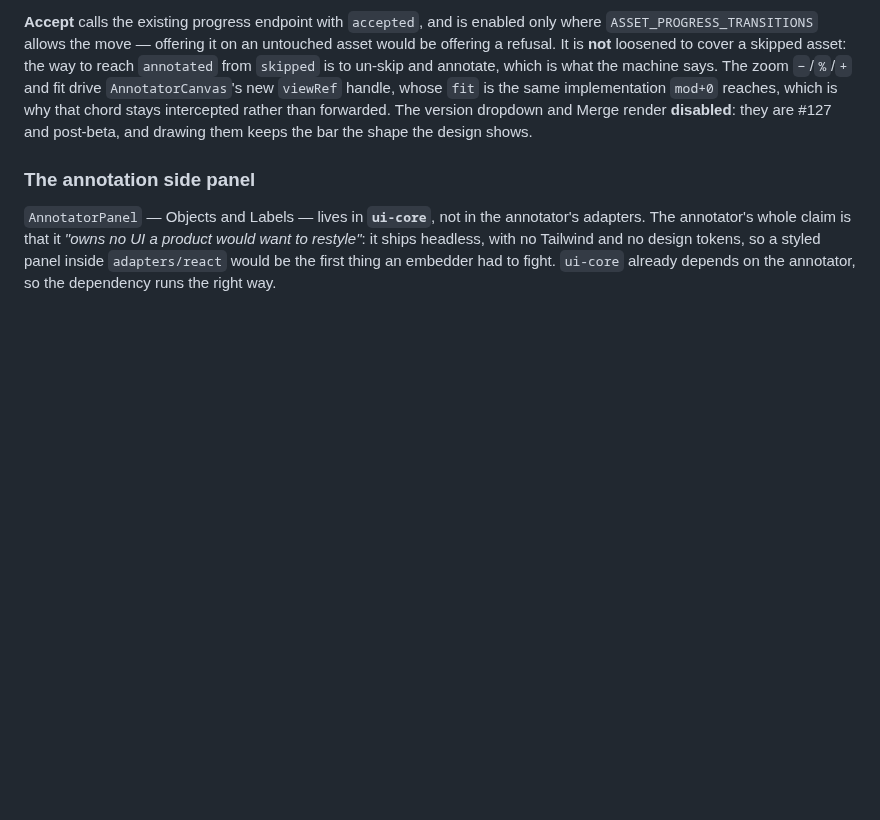
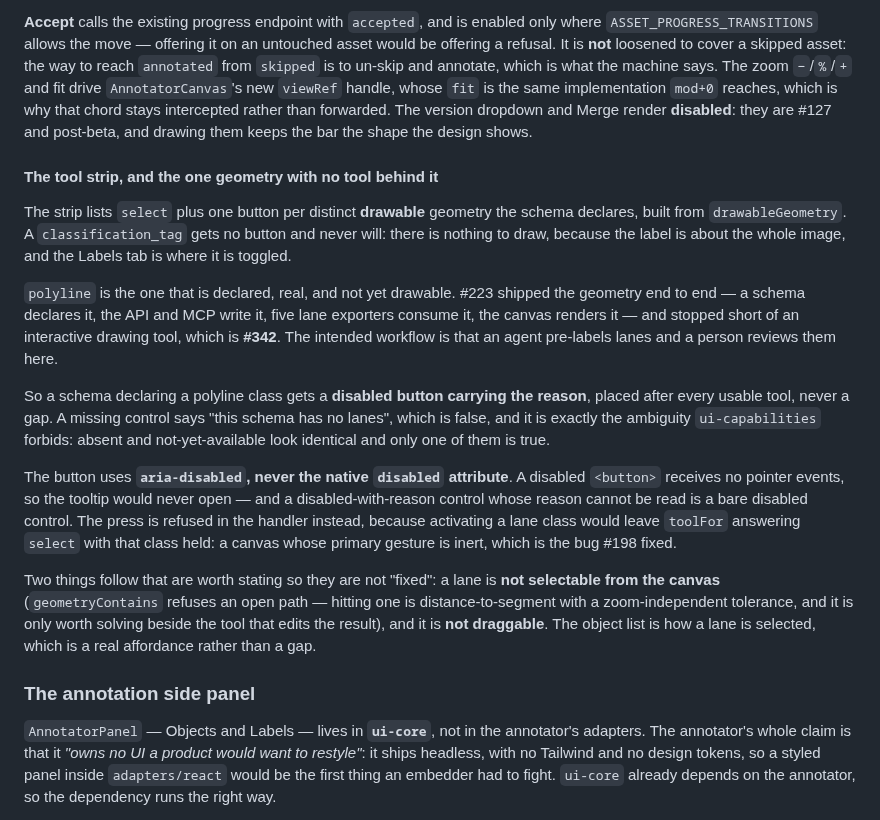
Before and after one commit to Robomous/VisionSet, a Markdown page: docs/ui.md, the part around the change. Drawn GitHub-style; blank space fills up the shorter version.

Commit message:
docs(ui): the tool strip, and the one geometry with no tool behind it
Refs #223

```diff
--- a/docs/ui.md
+++ b/docs/ui.md
@@ -352,6 +352,38 @@ what the machine says. The zoom `−`/`%`/`+` and fit drive
 `mod+0` reaches, which is why that chord stays intercepted rather than forwarded.
 The version dropdown and Merge render **disabled**: they are #127 and post-beta, and
 drawing them keeps the bar the shape the design shows.
+
+#### The tool strip, and the one geometry with no tool behind it
+
+The strip lists `select` plus one button per distinct **drawable** geometry the
+schema declares, built from `drawableGeometry`. A `classification_tag` gets no
+button and never will: there is nothing to draw, because the label is about the
+whole image, and the Labels tab is where it is toggled.
+
+`polyline` is the one that is declared, real, and not yet drawable. #223 shipped
+the geometry end to end — a schema declares it, the API and MCP write it, five lane
+exporters consume it, the canvas renders it — and stopped short of an interactive
+drawing tool, which is **#342**. The intended workflow is that an agent pre-labels
+lanes and a person reviews them here.
+
+So a schema declaring a polyline class gets a **disabled button carrying the
+reason**, placed after every usable tool, never a gap. A missing control says "this
+schema has no lanes", which is false, and it is exactly the ambiguity
+`ui-capabilities` forbids: absent and not-yet-available look identical and only one
+of them is true.
+
+The button uses **`aria-disabled`, never the native `disabled` attribute**. A
+disabled `<button>` receives no pointer events, so the tooltip would never open —
+and a disabled-with-reason control whose reason cannot be read is a bare disabled
+control. The press is refused in the handler instead, because activating a lane
+class would leave `toolFor` answering `select` with that class held: a canvas whose
+primary gesture is inert, which is the bug #198 fixed.
+
+Two things follow that are worth stating so they are not "fixed": a lane is **not
+selectable from the canvas** (`geometryContains` refuses an open path — hitting one
+is distance-to-segment with a zoom-independent tolerance, and it is only worth
+solving beside the tool that edits the result), and it is **not draggable**. The
+object list is how a lane is selected, which is a real affordance rather than a gap.
 
 ### The annotation side panel
 
```
